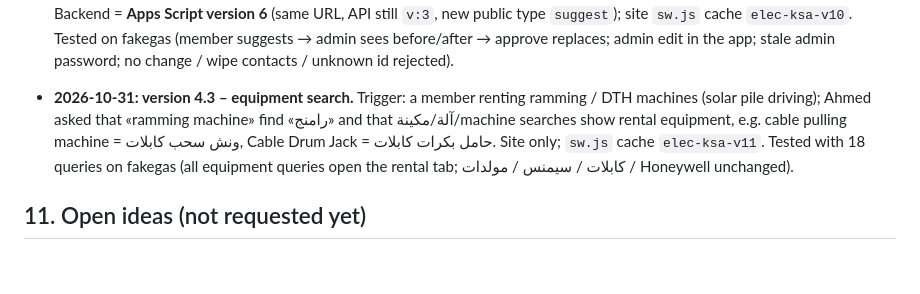
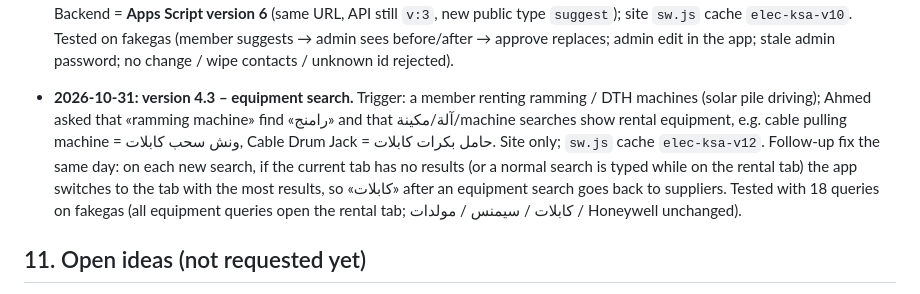
Before and after one commit to ahmedeb122-bot/ahmed-ratcco.github.io, a Markdown page: suppliers-dev/PROJECT_BRIEF.md, the part around the change. Drawn GitHub-style; blank space fills up the shorter version.

Commit message:
Brief: v4.3 tab-switch fix
Co-Authored-By: Claude Opus 5.5 <noreply@anthropic.com>
Claude-Session: https://claude.ai/code/session_01J13C4h8TSty4NdsqQpogpa

```diff
--- a/suppliers-dev/PROJECT_BRIEF.md
+++ b/suppliers-dev/PROJECT_BRIEF.md
@@ -209,7 +209,7 @@ Needs Ahmed's laptop linked, using the built-in browser of the Claude desktop ap
 - **2026-10-31: version 4.1 – admin sign-in from the app.** Ahmed couldn't reach the admin page from the installed app (it had no link; admin.html was a separate URL only). Added footer link «🔒 دخول المشرفين», the admin bar in the app, sign-out from the app, and «↩ الدليل» in admin.html. Site only, no backend change; `sw.js` cache `elec-ksa-v9`. Tested on fakegas (visitor → wrong password → sign-in → app bar → sign-out).
 
 - **2026-10-31: version 4.2 – edit a card.** Trigger: a Cummins Arabia sales engineer asked Ahmed to replace the contact on Cummins' card, and Ahmed found no edit button in the app. Ahmed chose: admin ✏️ directly on the card; members can suggest a fix that waits for approval; approved suggestions REPLACE old values. Also moved «انضم للقروب» before «المساهمون» in quick access (Ahmed saw it is still partly cut off on a phone and chose to keep the horizontal row as is; a 2×2 grid was offered). Backend = **Apps Script version 6** (same URL, API still `v:3`, new public type `suggest`); site `sw.js` cache `elec-ksa-v10`. Tested on fakegas (member suggests → admin sees before/after → approve replaces; admin edit in the app; stale admin password; no change / wipe contacts / unknown id rejected).
-- **2026-10-31: version 4.3 – equipment search.** Trigger: a member renting ramming / DTH machines (solar pile driving); Ahmed asked that «ramming machine» find «رامنج» and that آلة/مكينة/machine searches show rental equipment, e.g. cable pulling machine = ونش سحب كابلات, Cable Drum Jack = حامل بكرات كابلات. Site only; `sw.js` cache `elec-ksa-v11`. Tested with 18 queries on fakegas (all equipment queries open the rental tab; كابلات / سيمنس / مولدات / Honeywell unchanged).
+- **2026-10-31: version 4.3 – equipment search.** Trigger: a member renting ramming / DTH machines (solar pile driving); Ahmed asked that «ramming machine» find «رامنج» and that آلة/مكينة/machine searches show rental equipment, e.g. cable pulling machine = ونش سحب كابلات, Cable Drum Jack = حامل بكرات كابلات. Site only; `sw.js` cache `elec-ksa-v12`. Follow-up fix the same day: on each new search, if the current tab has no results (or a normal search is typed while on the rental tab) the app switches to the tab with the most results, so «كابلات» after an equipment search goes back to suppliers. Tested with 18 queries on fakegas (all equipment queries open the rental tab; كابلات / سيمنس / مولدات / Honeywell unchanged).
 
 ## 11. Open ideas (not requested yet)
 - Review the 12 "possible duplicates" in the admin page (e.g. MESC × MESC/Middle East, SASCOM ×2, SETRA × TREND/SETRA).
```
